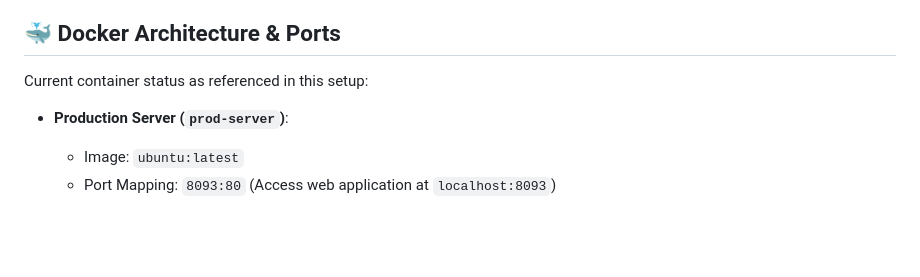
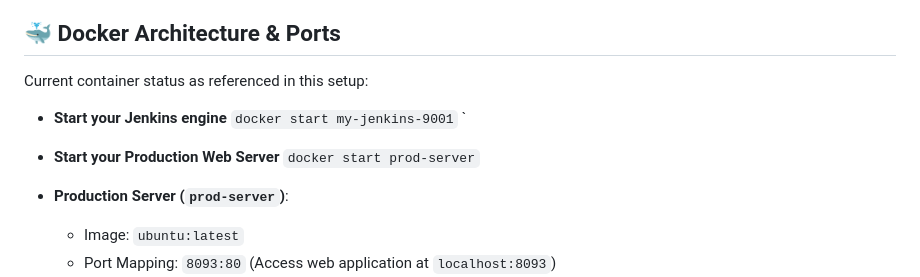
Before and after one commit to dev2rlgroup/sample, a Markdown page: README.md, the part around the change. GitHub-like rendering; blank space fills up the shorter version.

Commit message:
Docker command updated

```diff
--- a/README.md
+++ b/README.md
@@ -108,6 +108,15 @@ If deployment succeeds but the site isn't loading, check the server directly.
 ## 🐳 Docker Architecture & Ports
 
 Current container status as referenced in this setup:
+
+
+
+*   **Start your Jenkins engine**
+    `docker start my-jenkins-9001`
+    `
+ *   **Start your Production Web Server**
+    `docker start prod-server`
+
 
 *   **Production Server (`prod-server`)**:
     *   Image: `ubuntu:latest`
```
